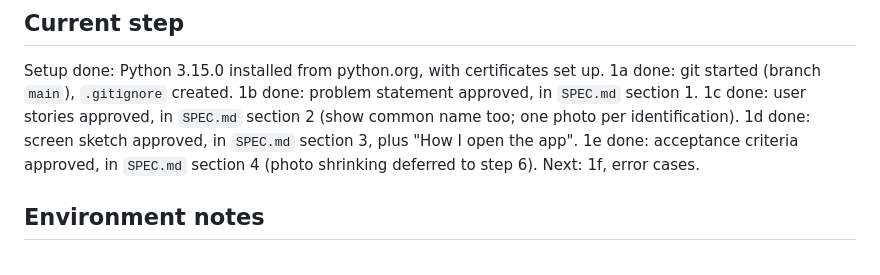
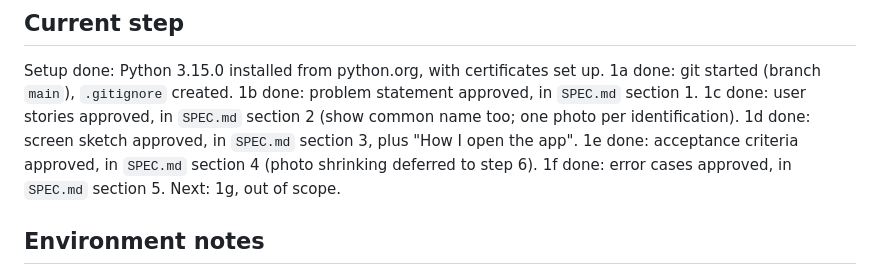
Before and after one commit to sudiptol/flower-id, a Markdown page: CLAUDE.md, the part around the change. Rendered like a GitHub page.

```diff
--- a/CLAUDE.md
+++ b/CLAUDE.md
@@ -50,7 +50,8 @@ Setup done: Python 3.15.0 installed from python.org, with certificates set up.
 1b done: problem statement approved, in `SPEC.md` section 1.
 1c done: user stories approved, in `SPEC.md` section 2 (show common name too; one photo per identification).
 1d done: screen sketch approved, in `SPEC.md` section 3, plus "How I open the app".
-1e done: acceptance criteria approved, in `SPEC.md` section 4 (photo shrinking deferred to step 6). Next: 1f, error cases.
+1e done: acceptance criteria approved, in `SPEC.md` section 4 (photo shrinking deferred to step 6).
+1f done: error cases approved, in `SPEC.md` section 5. Next: 1g, out of scope.
 
 ## Environment notes
 
```
Also changed, not shown: SPEC.md (+34 -0 lines).
